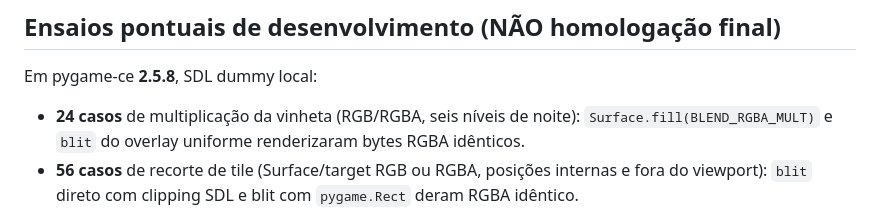
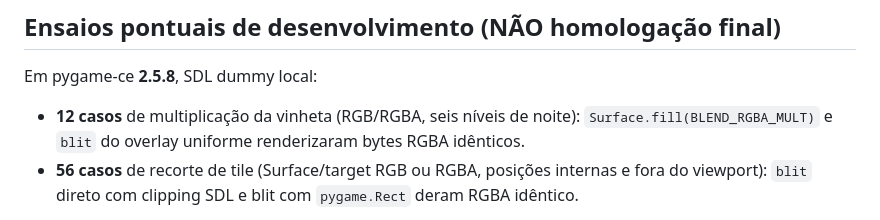
Before and after one commit to MrPoopBR/pixel_rush, a Markdown page: QA_CHANGELOG_v327751.md, the part around the change. Drawn GitHub-style.

Commit message:
QA751: corrigir contagem exata de 12 comparacoes RGB/RGBA do ensaio sintético de vinheta

```diff
--- a/QA_CHANGELOG_v327751.md
+++ b/QA_CHANGELOG_v327751.md
@@ -15,7 +15,7 @@ Metadados QA: `v3.277.51-QA-ANDROID-RC`, Buildozer `3.277.51` / `327751` (nenhum
 ## Ensaios pontuais de desenvolvimento (NÃO homologação final)
 
 Em pygame-ce **2.5.8**, SDL dummy local:
-- **24 casos** de multiplicação da vinheta (RGB/RGBA, seis níveis de noite): `Surface.fill(BLEND_RGBA_MULT)` e `blit` do overlay uniforme renderizaram bytes RGBA idênticos.
+- **12 casos** de multiplicação da vinheta (RGB/RGBA, seis níveis de noite): `Surface.fill(BLEND_RGBA_MULT)` e `blit` do overlay uniforme renderizaram bytes RGBA idênticos.
 - **56 casos** de recorte de tile (Surface/target RGB ou RGBA, posições internas e fora do viewport): `blit` direto com clipping SDL e blit com `pygame.Rect` deram RGBA idêntico.
 
 Não foi executada a nova suíte do repositório nem benchmark com corrida completa. Não há resultado de FPS Android nem prova de melhoria p95 de CPU no smartphone.
```
